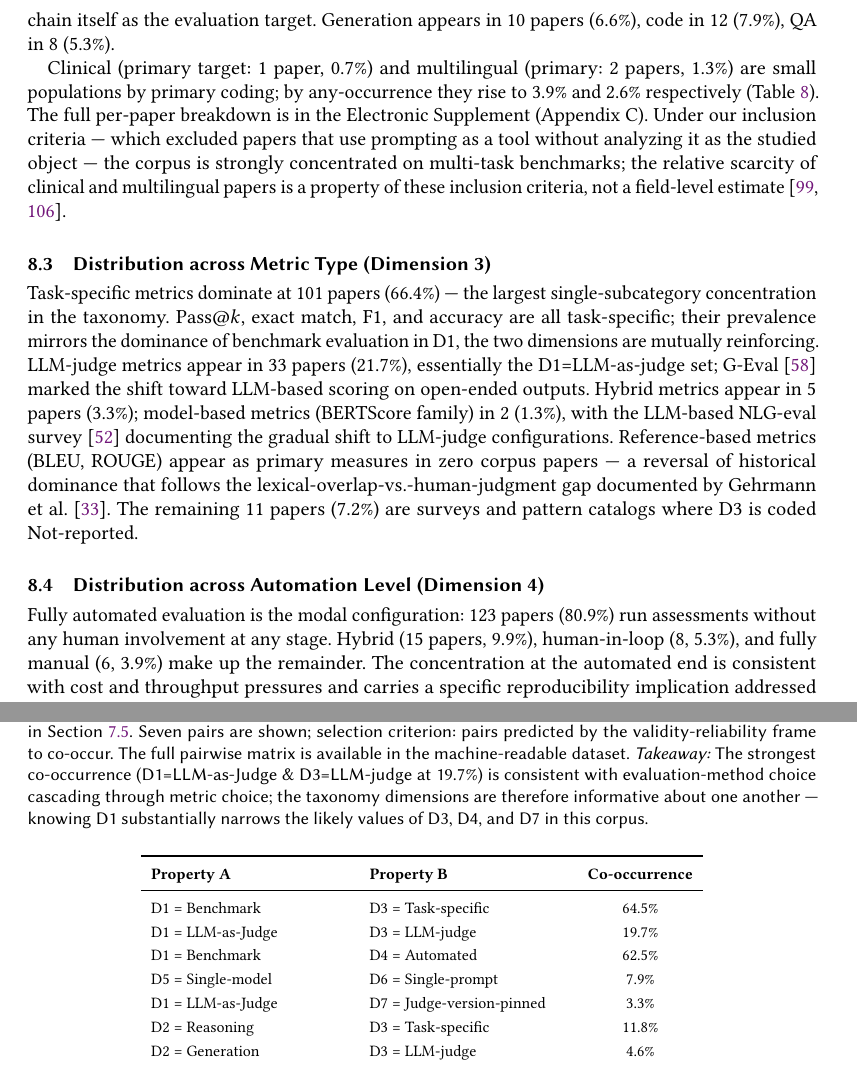
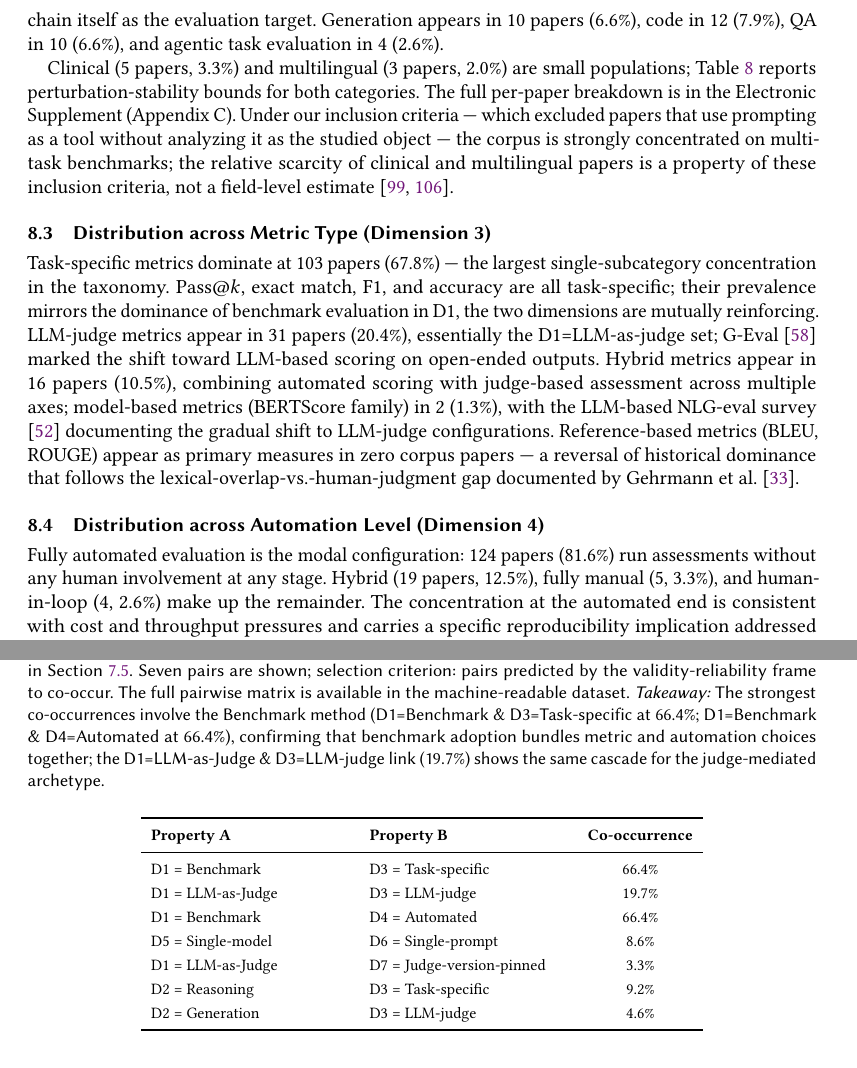
Before and after one commit to rohithreddybc/PromptEvalTaxonomy, a LaTeX paper (main.tex): two parts of pages 25 and 27 of 42, joined at a grey line, cut so that both start at the same text. Compiled offline with pdfLaTeX.

Commit message:
iter-17: fix D2/D3/D4/co-occurrence narratives to match CSV ground truth
D2: Multi-task 89->94 (61.8pct), Reasoning 18->14 (9.2pct), QA 8->10 (6.6pct),
add Agentic 4 (2.6pct); Clinical 1->5 (3.3pct), Multilingual 2->3 (2.0pct),
remove false any-occurrence claim.

D3: Task-specific 101->103 (67.8pct), LLM-judge 33->31 (20.4pct),
Hybrid 5->16 (10.5pct), remove false NR=11 sentence (CSV shows 0 NR in D3).

D4: Automated 123->124 (81.6pct), Hybrid 15->19 (12.5pct),
Manual 6->5 (3.3pct), Human-in-loop 8->4 (2.6pct).

Table 6 (sensitivity): Automated 80.9->81.6pct, Task-specific 66.4->67.8pct,
Clinical 3.9->3.3pct, Multilingual 2.6->2.0pct.

Co-occurrence table: Benchmark+Task-specific 64.5->66.4pct,
Benchmark+Automated 62.5->66.4pct, Single-model+Sng 7.9->8.6pct,
Reasoning+Task-specific 11.8->9.2pct; caption updated to reflect
strongest co-occurrences are D1=Benchmark pairs, not LLM-as-Judge.

42pp + 21pp, 0 errors.

```diff
--- a/main.tex
+++ b/main.tex
@@ -2046,12 +2046,12 @@ chain-of-thought's origin on arithmetic and symbolic benchmarks
 \cite{wei2022chain}; faithfulness-focused work in this subgroup
 \cite{lanham2023faithfulness, chen2025reasoningmodels} treats the
 reasoning chain itself as the evaluation target. Generation appears
-in 10 papers (6.6\%), code in 12 (7.9\%), QA in 8 (5.3\%).
-
-Clinical (primary target: 1 paper, 0.7\%) and multilingual (primary:
-2 papers, 1.3\%) are small populations by primary coding; by
-any-occurrence they rise to 3.9\% and 2.6\% respectively
-(Table~\ref{tab:sensitivity}). The full per-paper breakdown is in
+in 10 papers (6.6\%), code in 12 (7.9\%), QA in 10 (6.6\%),
+and agentic task evaluation in 4 (2.6\%).
+
+Clinical (5 papers, 3.3\%) and multilingual (3 papers, 2.0\%) are
+small populations; Table~\ref{tab:sensitivity} reports
+perturbation-stability bounds for both categories. The full per-paper breakdown is in
 the Electronic Supplement (Appendix~C). Under our inclusion criteria
 --- which excluded papers that use prompting as a tool without
 analyzing it as the studied object --- the corpus is strongly
@@ -2063,30 +2063,30 @@ vatsal2024survey}.
 \subsection{Distribution across Metric Type (Dimension 3)}
 \label{subsec:d3dist}
 
-Task-specific metrics dominate at 101 papers (66.4\%) --- the largest
+Task-specific metrics dominate at 103 papers (67.8\%) --- the largest
 single-subcategory concentration in the taxonomy. Pass@$k$, exact
 match, F1, and accuracy are all task-specific; their prevalence
 mirrors the dominance of benchmark evaluation in D1, the two
-dimensions are mutually reinforcing. LLM-judge metrics appear in 33
-papers (21.7\%), essentially the D1=LLM-as-judge set; G-Eval
+dimensions are mutually reinforcing. LLM-judge metrics appear in 31
+papers (20.4\%), essentially the D1=LLM-as-judge set; G-Eval
 \cite{liu2023geval} marked the shift toward LLM-based scoring on
-open-ended outputs. Hybrid metrics appear in 5 papers (3.3\%);
+open-ended outputs. Hybrid metrics appear in 16 papers (10.5\%), combining automated
+scoring with judge-based assessment across multiple axes;
 model-based metrics (BERTScore family) in 2 (1.3\%), with the
 LLM-based NLG-eval survey \cite{li2024leveraging} documenting the
 gradual shift to LLM-judge configurations. Reference-based metrics
 (BLEU, ROUGE) appear as primary measures in zero corpus papers --- a
 reversal of historical dominance that follows the
 lexical-overlap-vs.-human-judgment gap documented by Gehrmann et
-al.~\cite{repairing2022}. The remaining 11 papers (7.2\%) are surveys
-and pattern catalogs where D3 is coded Not-reported.
+al.~\cite{repairing2022}.
 
 \subsection{Distribution across Automation Level (Dimension 4)}
 \label{subsec:d4dist}
 
-Fully automated evaluation is the modal configuration: 123 papers
-(80.9\%) run assessments without any human involvement at any stage.
-Hybrid (15 papers, 9.9\%), human-in-loop (8, 5.3\%), and fully manual
-(6, 3.9\%) make up the remainder. The concentration at the automated
+Fully automated evaluation is the modal configuration: 124 papers
+(81.6\%) run assessments without any human involvement at any stage.
+Hybrid (19 papers, 12.5\%), fully manual (5, 3.3\%), and human-in-loop
+(4, 2.6\%) make up the remainder. The concentration at the automated
 end is consistent with cost and throughput pressures and carries a
 specific reproducibility implication addressed under D7: pipelines
 that depend on proprietary judges are stable within-run but not
@@ -2259,7 +2259,7 @@ the inter-rater $\kappa$ reported in Section~\ref{subsec:coding_reliability}.
 Seven pairs are shown; selection criterion: pairs predicted by the
 validity-reliability frame to co-occur. The full pairwise matrix is
 available in the machine-readable dataset.
-\textit{Takeaway:} The strongest co-occurrence (D1=LLM-as-Judge \& D3=LLM-judge at 19.7\%) is consistent with evaluation-method choice cascading through metric choice; the taxonomy dimensions are therefore informative about one another --- knowing D1 substantially narrows the likely values of D3, D4, and D7 in this corpus.}
+\textit{Takeaway:} The strongest co-occurrences involve the Benchmark method (D1=Benchmark \& D3=Task-specific at 66.4\%; D1=Benchmark \& D4=Automated at 66.4\%), confirming that benchmark adoption bundles metric and automation choices together; the D1=LLM-as-Judge \& D3=LLM-judge link (19.7\%) shows the same cascade for the judge-mediated archetype.}
 \label{tab:cooccurrence}
 \centering
 \footnotesize
@@ -2267,12 +2267,12 @@ available in the machine-readable dataset.
 \toprule
 \textbf{Property A} & \textbf{Property B} & \textbf{Co-occurrence} \\
 \midrule
-D1 = Benchmark & D3 = Task-specific & 64.5\% \\
+D1 = Benchmark & D3 = Task-specific & 66.4\% \\
 D1 = LLM-as-Judge & D3 = LLM-judge & 19.7\% \\
-D1 = Benchmark & D4 = Automated & 62.5\% \\
-D5 = Single-model & D6 = Single-prompt & 7.9\% \\
+D1 = Benchmark & D4 = Automated & 66.4\% \\
+D5 = Single-model & D6 = Single-prompt & 8.6\% \\
 D1 = LLM-as-Judge & D7 = Judge-version-pinned & 3.3\% \\
-D2 = Reasoning & D3 = Task-specific & 11.8\% \\
+D2 = Reasoning & D3 = Task-specific & 9.2\% \\
 D2 = Generation & D3 = LLM-judge & 4.6\% \\
 \bottomrule
 \end{tabular}
```
Also changed, not shown: main.tex (12 more changed lines).
